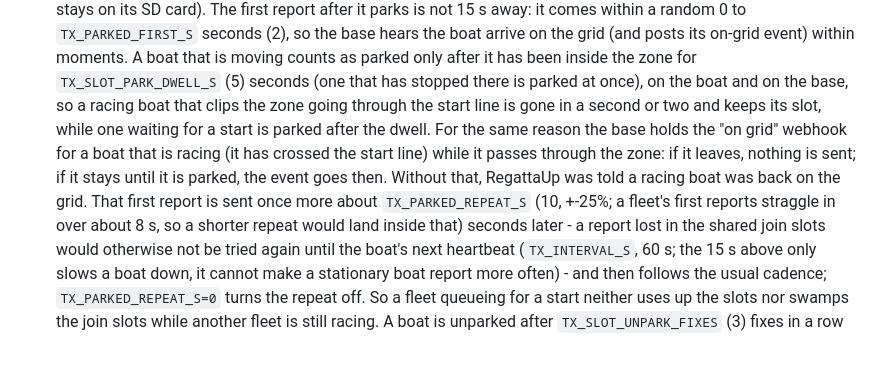
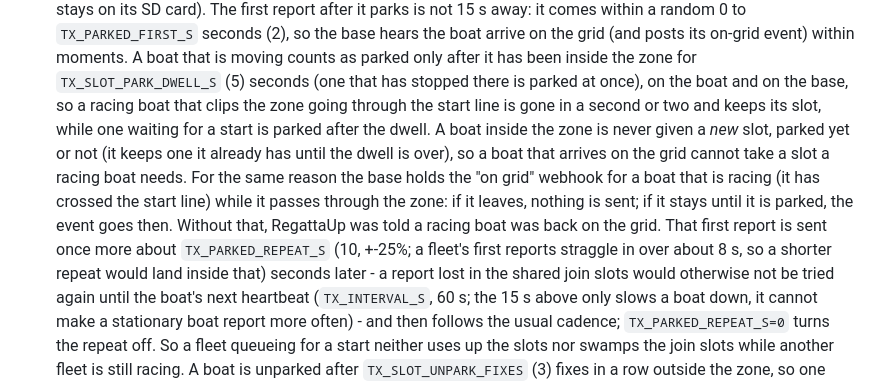
Before and after one commit to sdale511/race-tracker, a Markdown page: README.md, the part around the change. Drawn GitHub-style; blank space fills up the shorter version.

Commit message:
README: a boat inside the on-grid zone is never given a new slot, parked yet or not

```diff
--- a/README.md
+++ b/README.md
@@ -808,7 +808,7 @@ boat with `TX_SLOT` set is pinned to that slot and ignores the table.
   15 s away: it comes within a random 0 to `TX_PARKED_FIRST_S` seconds (2), so the base hears the boat arrive on the
   grid (and posts its on-grid event) within moments. A boat that is moving counts as parked only after it has been inside the zone for
   `TX_SLOT_PARK_DWELL_S` (5) seconds (one that has stopped there is parked at once), on the boat and on the base, so a racing boat that clips the zone going through the
-  start line is gone in a second or two and keeps its slot, while one waiting for a start is parked after the dwell. For the same reason the base holds the "on grid" webhook for a boat that is racing (it has crossed the start line) while it passes through the zone: if it leaves, nothing is sent; if it stays until it is parked, the event goes then. Without that, RegattaUp was told a racing boat was back on the grid. That first report is sent once more about `TX_PARKED_REPEAT_S` (10, +-25%; a fleet's first reports straggle in over about 8 s, so a shorter repeat would land inside that)
+  start line is gone in a second or two and keeps its slot, while one waiting for a start is parked after the dwell. A boat inside the zone is never given a *new* slot, parked yet or not (it keeps one it already has until the dwell is over), so a boat that arrives on the grid cannot take a slot a racing boat needs. For the same reason the base holds the "on grid" webhook for a boat that is racing (it has crossed the start line) while it passes through the zone: if it leaves, nothing is sent; if it stays until it is parked, the event goes then. Without that, RegattaUp was told a racing boat was back on the grid. That first report is sent once more about `TX_PARKED_REPEAT_S` (10, +-25%; a fleet's first reports straggle in over about 8 s, so a shorter repeat would land inside that)
   seconds later - a report lost in the shared join slots would otherwise not be tried again until the boat's next
   heartbeat (`TX_INTERVAL_S`, 60 s; the 15 s above only slows a boat down, it cannot make a stationary boat report more often) -
   and then follows the usual cadence; `TX_PARKED_REPEAT_S=0` turns the repeat off. So a fleet queueing for a start
```
